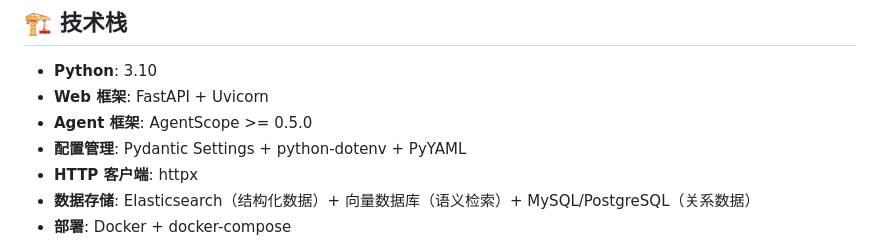
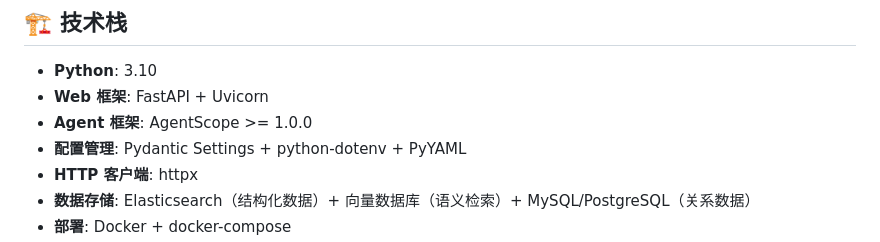
Before and after one commit to timoxue/LingNexus, a Markdown page: README.md, the part around the change. Drawn GitHub-style.

```diff
--- a/README.md
+++ b/README.md
@@ -27,7 +27,7 @@ LingNexus 是一个面向医药行业的 AI 智能服务平台，旨在通过微
 
 - **Python**: 3.10
 - **Web 框架**: FastAPI + Uvicorn
-- **Agent 框架**: AgentScope >= 0.5.0
+- **Agent 框架**: AgentScope >= 1.0.0
 - **配置管理**: Pydantic Settings + python-dotenv + PyYAML
 - **HTTP 客户端**: httpx
 - **数据存储**: Elasticsearch（结构化数据）+ 向量数据库（语义检索）+ MySQL/PostgreSQL（关系数据）
```
Also changed, not shown: AGENT.md (+1 -1 lines).
